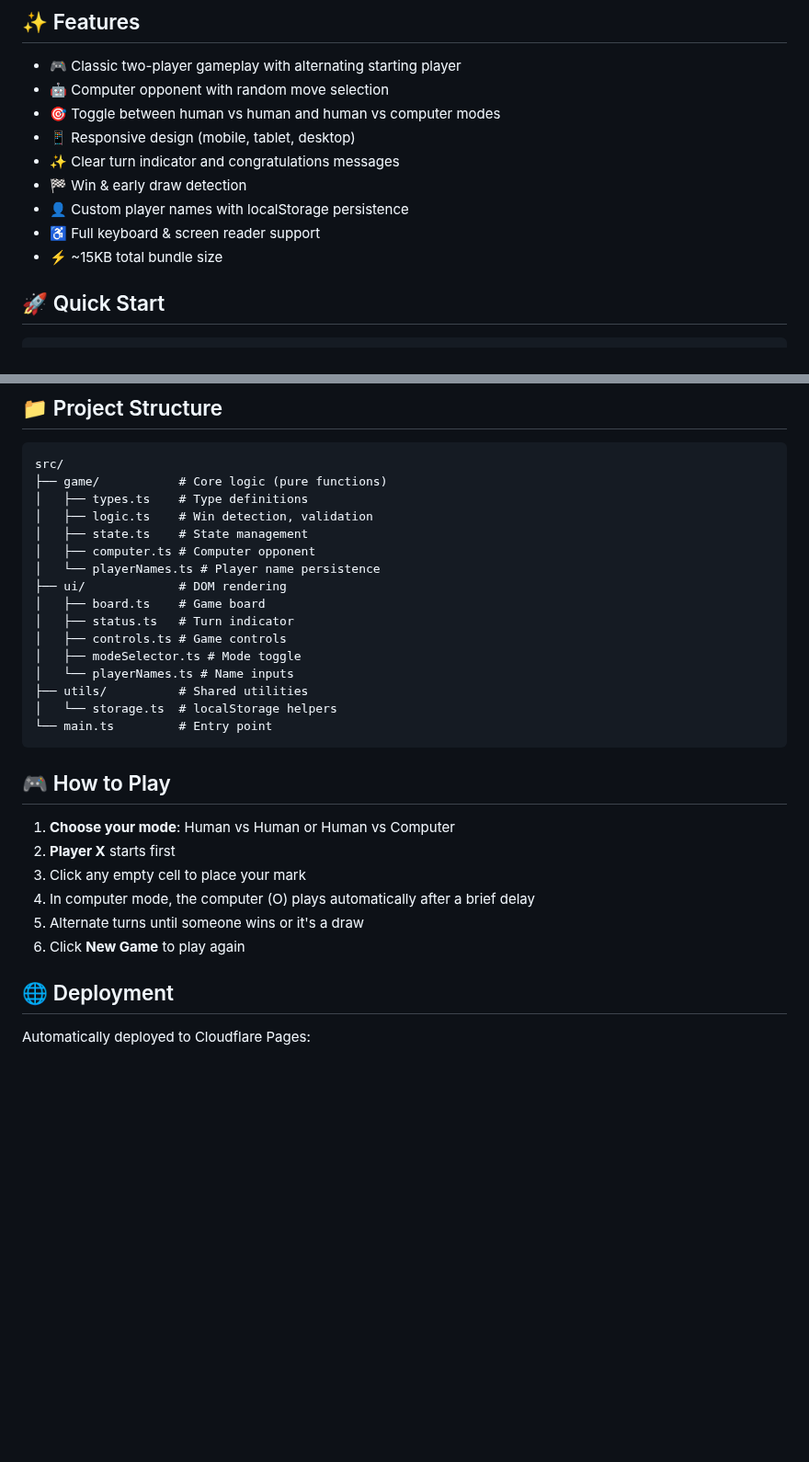
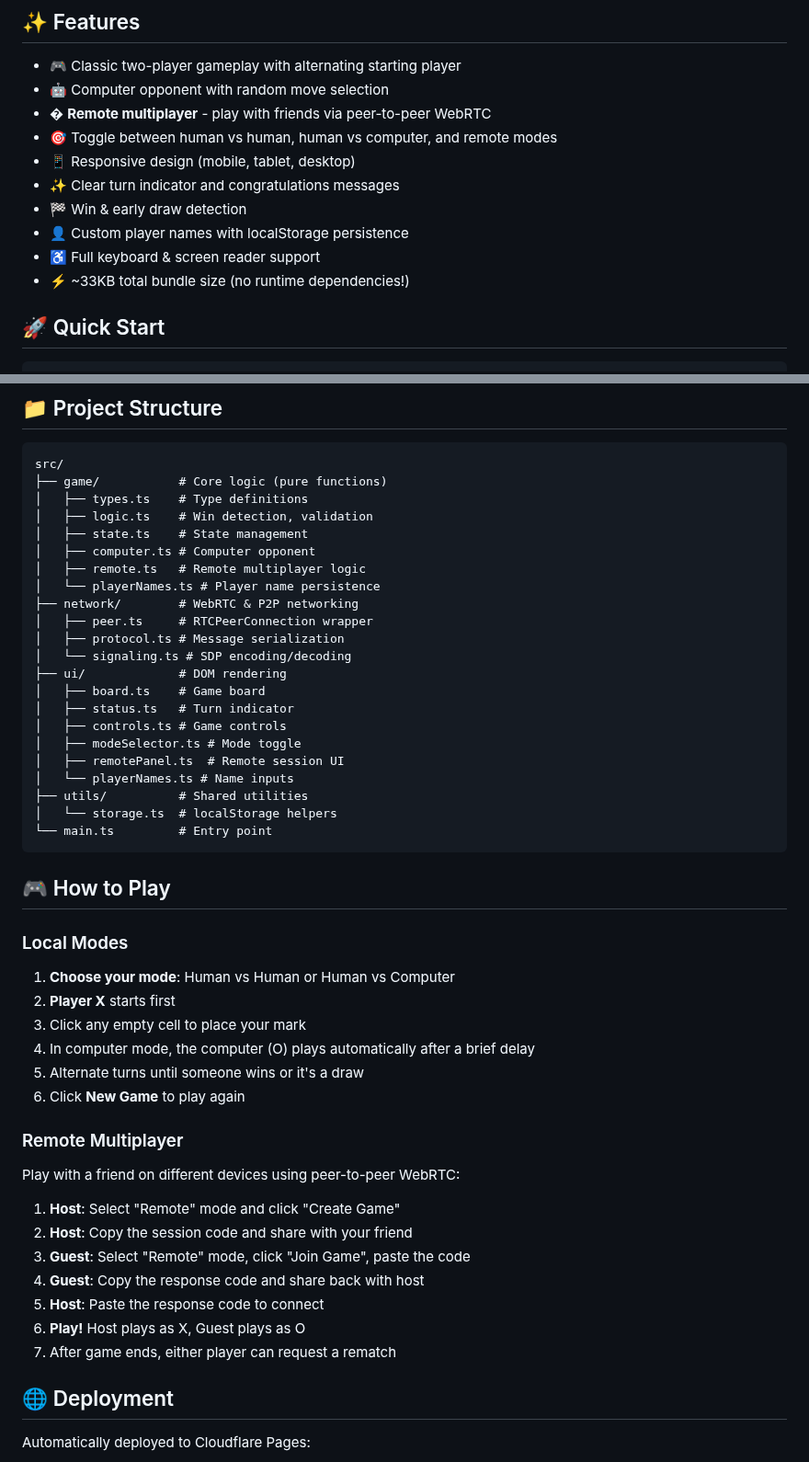
Before and after one commit to amitjoshi-ms/gametime-tic-tac-toe, a Markdown page: README.md, 2 parts joined by grey strips. Shown at 92% size. Drawn GitHub-style; blank space fills up the shorter version.

Commit message:
docs(remote): Phase 8 - Polish and documentation
- Update README.md with remote multiplayer instructions
- Add remote network module to project structure
- Update features list with remote multiplayer
- All keyboard accessibility, responsive styles, and spinners
  were implemented in earlier phases

Tasks: T067-T072 (Phase 8: Polish & Cross-Cutting Concerns)

```diff
--- a/README.md
+++ b/README.md
@@ -8,13 +8,14 @@ A modern Tic-Tac-Toe game built as a static Single Page Application with **zero
 
 - 🎮 Classic two-player gameplay with alternating starting player
 - 🤖 Computer opponent with random move selection
-- 🎯 Toggle between human vs human and human vs computer modes
+- � **Remote multiplayer** - play with friends via peer-to-peer WebRTC
+- 🎯 Toggle between human vs human, human vs computer, and remote modes
 - 📱 Responsive design (mobile, tablet, desktop)
 - ✨ Clear turn indicator and congratulations messages
 - 🏁 Win & early draw detection
 - 👤 Custom player names with localStorage persistence
 - ♿ Full keyboard & screen reader support
-- ⚡ ~15KB total bundle size
+- ⚡ ~33KB total bundle size (no runtime dependencies!)
 
 ## 🚀 Quick Start
 
@@ -74,12 +75,18 @@ src/
 │   ├── logic.ts    # Win detection, validation
 │   ├── state.ts    # State management
 │   ├── computer.ts # Computer opponent
+│   ├── remote.ts   # Remote multiplayer logic
 │   └── playerNames.ts # Player name persistence
+├── network/        # WebRTC & P2P networking
+│   ├── peer.ts     # RTCPeerConnection wrapper
+│   ├── protocol.ts # Message serialization
+│   └── signaling.ts # SDP encoding/decoding
 ├── ui/             # DOM rendering
 │   ├── board.ts    # Game board
 │   ├── status.ts   # Turn indicator
 │   ├── controls.ts # Game controls
 │   ├── modeSelector.ts # Mode toggle
+│   ├── remotePanel.ts  # Remote session UI
 │   └── playerNames.ts # Name inputs
 ├── utils/          # Shared utilities
 │   └── storage.ts  # localStorage helpers
@@ -88,12 +95,26 @@ src/
 
 ## 🎮 How to Play
 
+### Local Modes
+
 1. **Choose your mode**: Human vs Human or Human vs Computer
 2. **Player X** starts first
 3. Click any empty cell to place your mark
 4. In computer mode, the computer (O) plays automatically after a brief delay
 5. Alternate turns until someone wins or it's a draw
 6. Click **New Game** to play again
+
+### Remote Multiplayer
+
+Play with a friend on different devices using peer-to-peer WebRTC:
+
+1. **Host**: Select "Remote" mode and click "Create Game"
+2. **Host**: Copy the session code and share with your friend
+3. **Guest**: Select "Remote" mode, click "Join Game", paste the code
+4. **Guest**: Copy the response code and share back with host
+5. **Host**: Paste the response code to connect
+6. **Play!** Host plays as X, Guest plays as O
+7. After game ends, either player can request a rematch
 
 ## 🌐 Deployment
 
```
Also changed, not shown: specs/004-remote-multiplayer/tasks.md (+6 -6 lines).
